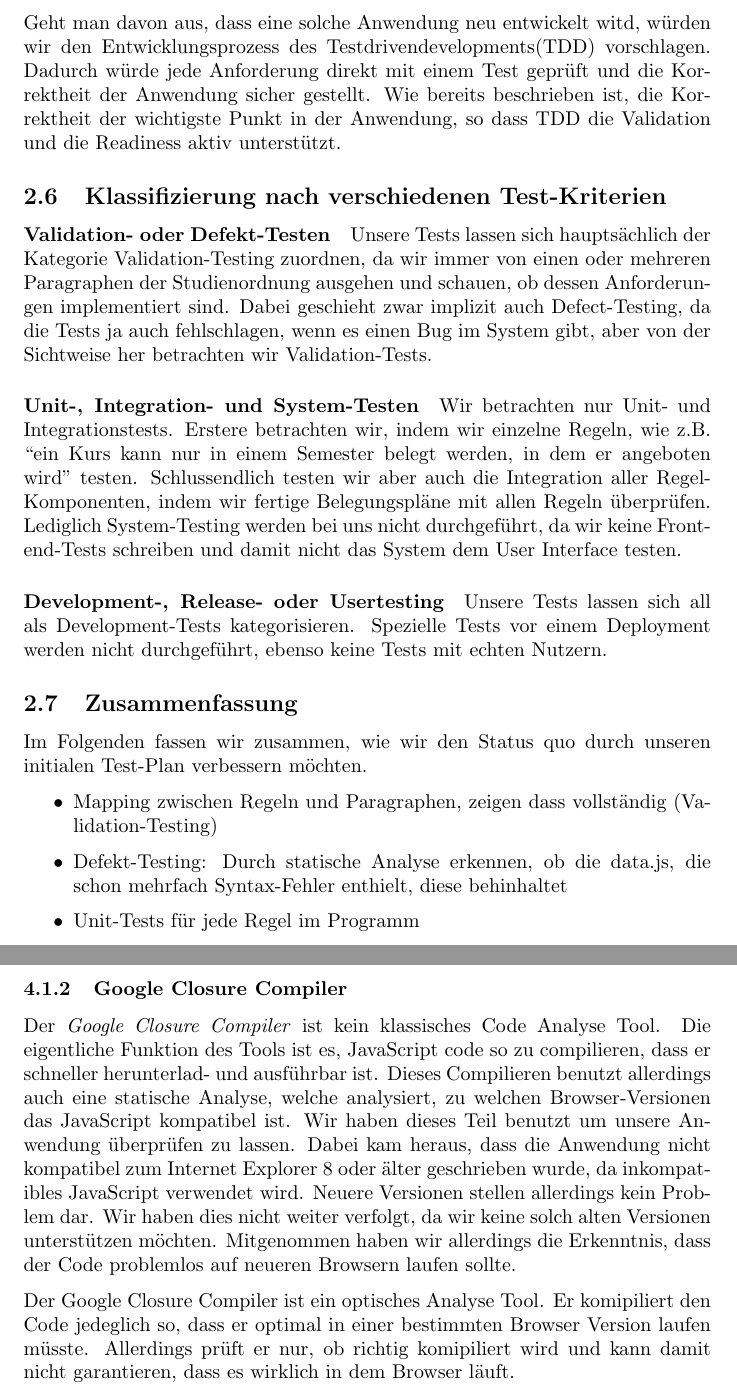
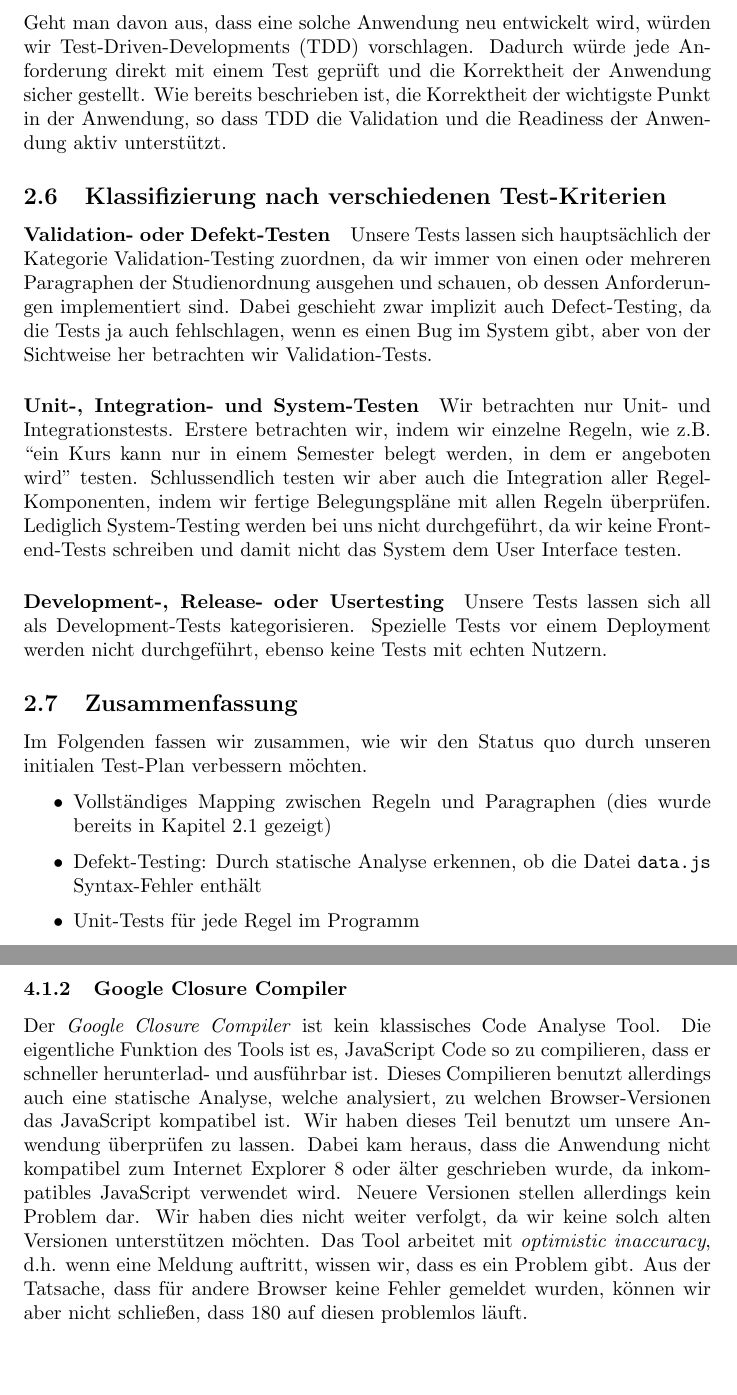
Before and after one commit to knub/onehundredandeighty-testing, a LaTeX document (testing.tex): two parts of pages 9 and 21 of 26, joined at a grey line, cut so that both start at the same text, the shorter picture padded with empty space. Compiled offline with pdfLaTeX.

Commit message:
More summary

```diff
--- a/testing.tex
+++ b/testing.tex
@@ -377,8 +377,9 @@ Zwei Ideen dafür wären:
     \item Unabhängige Updates: Zwei Personen aktualisieren unabhängig voneinander die Veranstaltungsdatenbank. Erst wenn beide Updates semantisch identisch sind, werden die Änderungen in das System übernommen.
 \end{itemize}
 
-Geht man davon aus, dass eine solche Anwendung neu entwickelt witd, würden wir den Entwicklungsprozess des Testdrivendevelopments(TDD) vorschlagen.
-Dadurch würde jede Anforderung direkt mit einem Test geprüft und die Korrektheit der Anwendung sicher gestellt. Wie bereits beschrieben ist, die Korrektheit der wichtigste Punkt in der Anwendung, so dass TDD die Validation und die Readiness aktiv unterstützt.
+Geht man davon aus, dass eine solche Anwendung neu entwickelt wird, würden wir Test-Driven-Developments (TDD) vorschlagen.
+Dadurch würde jede Anforderung direkt mit einem Test geprüft und die Korrektheit der Anwendung sicher gestellt.
+Wie bereits beschrieben ist, die Korrektheit der wichtigste Punkt in der Anwendung, so dass TDD die Validation und die Readiness der Anwendung aktiv unterstützt.
 
 \subsection{Klassifizierung nach verschiedenen Test-Kriterien}
 
@@ -402,9 +403,9 @@ Spezielle Tests vor einem Deployment werden nicht durchgeführt, ebenso keine Te
 Im Folgenden fassen wir zusammen, wie wir den Status quo durch unseren initialen Test-Plan verbessern möchten.
 
 \begin{itemize}
-    \item Mapping zwischen Regeln und Paragraphen, zeigen dass vollständig (Va\-li\-da\-tion-Testing)
+    \item Vollständiges Mapping zwischen Regeln und Paragraphen (dies wurde bereits in Kapitel~\ref{sec:verification_and_validation} gezeigt)
     \item
-        Defekt-Testing: Durch statische Analyse erkennen, ob die data.js, die schon mehrfach Syntax-Fehler enthielt, diese behinhaltet
+        Defekt-Testing: Durch statische Analyse erkennen, ob die Datei \texttt{data.js} Syntax-Fehler enthält
     \item
         Unit-Tests für jede Regel im Programm
     \item
@@ -806,15 +807,14 @@ Alle hier verwendeten Analyse-Tools sind eher pessimistisch, da sie auch nur pot
 
 \subsubsection{Google Closure Compiler}
 Der \emph{Google Closure Compiler} ist kein klassisches Code Analyse Tool.
-Die eigentliche Funktion des Tools ist es, JavaScript code so zu compilieren, dass er schneller herunterlad- und ausführbar ist.
+Die eigentliche Funktion des Tools ist es, JavaScript Code so zu compilieren, dass er schneller herunterlad- und ausführbar ist.
 Dieses Compilieren benutzt allerdings auch eine statische Analyse, welche analysiert, zu welchen Browser-Versionen das JavaScript kompatibel ist.
 Wir haben dieses Teil benutzt um unsere Anwendung überprüfen zu lassen.
 Dabei kam heraus, dass die Anwendung nicht kompatibel zum Internet Explorer 8 oder älter geschrieben wurde, da inkompatibles JavaScript verwendet wird.
 Neuere Versionen stellen allerdings kein Problem dar.
 Wir haben dies nicht weiter verfolgt, da wir keine solch alten Versionen unterstützen möchten.
-Mitgenommen haben wir allerdings die Erkenntnis, dass der Code problemlos auf neueren Browsern laufen sollte.
-
-Der Google Closure Compiler ist ein optisches Analyse Tool. Er komipiliert den Code jedeglich so, dass er optimal in einer bestimmten Browser Version laufen müsste. Allerdings prüft er nur, ob richtig komipiliert wird und kann damit nicht garantieren, dass es wirklich in dem Browser läuft.
+Das Tool arbeitet mit \emph{optimistic inaccuracy}, d.h. wenn eine Meldung auftritt, wissen wir, dass es ein Problem gibt.
+Aus der Tatsache, dass für andere Browser keine Fehler gemeldet wurden, können wir aber nicht schließen, dass 180 auf diesen problemlos läuft.
 
 \subsubsection{Einbindung in den Entwicklungsprozess}
 Nach Testen aller Tools haben wir uns entschieden, JSHint und ESLint automatisiert in den Entwicklungsprozess zu integrieren.
```
Also changed, not shown: testing.tex (2 more changed lines).
